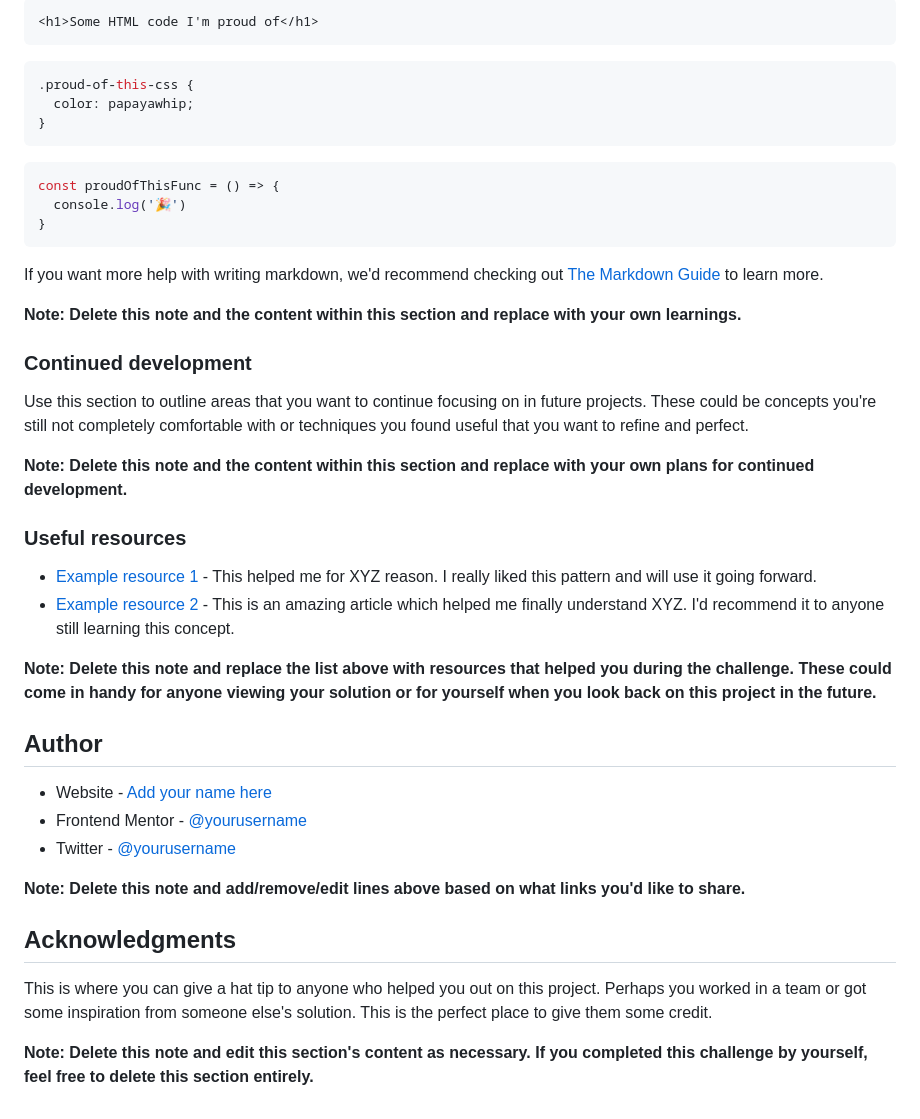
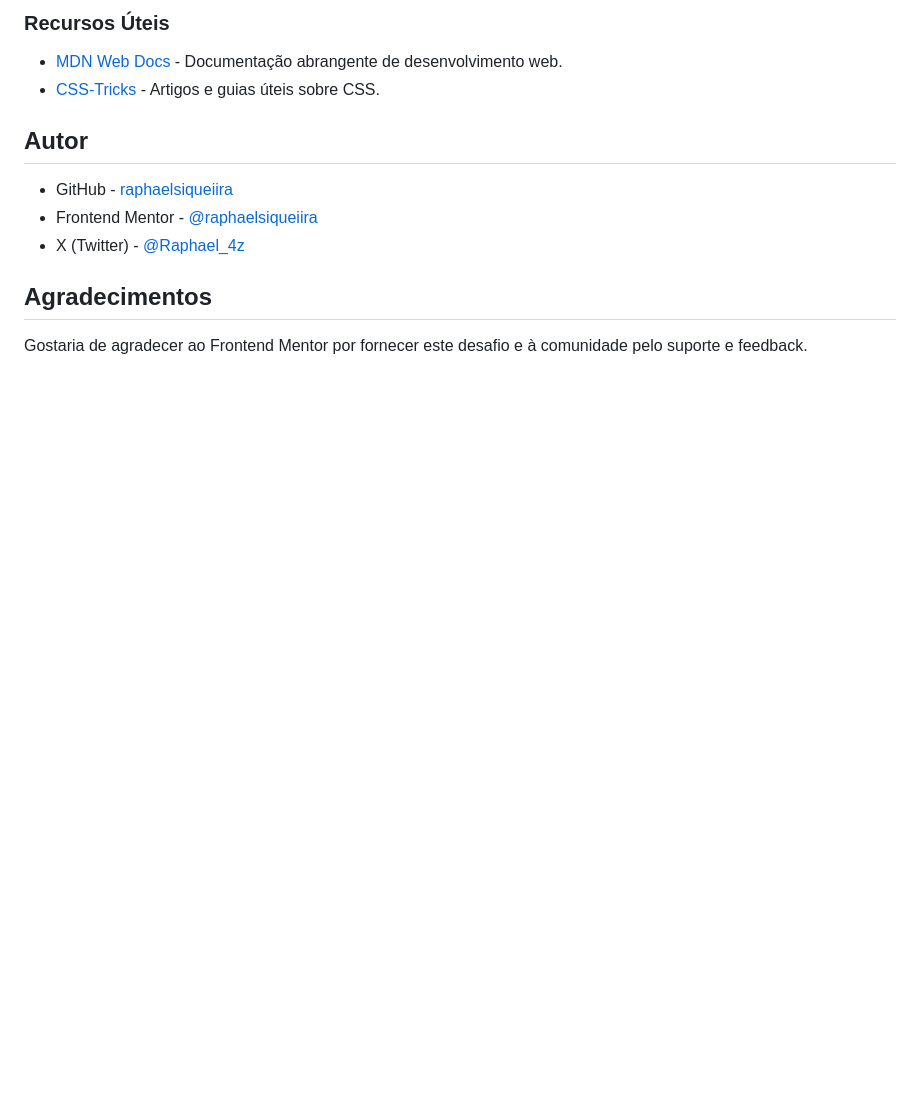
Before and after one commit to raphaelsiqueiira/blog-preview-card-main, a Markdown page: README-template.md, the part around the change printed below. GitHub-like rendering; blank space fills up the shorter version.

````diff
--- a/README-template.md
+++ b/README-template.md
@@ -66,45 +52,16 @@ To see how you can add code snippets, see below:
 
-```html
-<h1>Some HTML code I'm proud of</h1>
-```
-```css
-.proud-of-this-css {
-  color: papayawhip;
-}
-```
-```js
-const proudOfThisFunc = () => {
-  console.log('🎉')
-}
-```
+### Recursos Úteis
 
-If you want more help with writing markdown, we'd recommend checking out [The Markdown Guide](https://www.markdownguide.org/) to learn more.
+- [MDN Web Docs](https://developer.mozilla.org/) - Documentação abrangente de desenvolvimento web.
+- [CSS-Tricks](https://css-tricks.com/) - Artigos e guias úteis sobre CSS.
 
-**Note: Delete this note and the content within this section and replace with your own learnings.**
+## Autor
 
-### Continued development
 
-Use this section to outline areas that you want to continue focusing on in future projects. These could be concepts you're still not completely comfortable with or techniques you found useful that you want to refine and perfect.
+- GitHub - [raphaelsiqueiira](https://github.com/raphaelsiqueiira)
+- Frontend Mentor - [@raphaelsiqueiira](https://www.frontendmentor.io/profile/raphaelsiqueiira)
+- X (Twitter) - [@Raphael_4z](https://x.com/Raphael_4z)
 
-**Note: Delete this note and the content within this section and replace with your own plans for continued development.**
+## Agradecimentos
 
-### Useful resources
-
-- [Example resource 1](https://www.example.com) - This helped me for XYZ reason. I really liked this pattern and will use it going forward.
-- [Example resource 2](https://www.example.com) - This is an amazing article which helped me finally understand XYZ. I'd recommend it to anyone still learning this concept.
-
-**Note: Delete this note and replace the list above with resources that helped you during the challenge. These could come in handy for anyone viewing your solution or for yourself when you look back on this project in the future.**
-
-## Author
-
-- Website - [Add your name here](https://www.your-site.com)
-- Frontend Mentor - [@yourusername](https://www.frontendmentor.io/profile/yourusername)
-- Twitter - [@yourusername](https://www.twitter.com/yourusername)
-
-**Note: Delete this note and add/remove/edit lines above based on what links you'd like to share.**
-
-## Acknowledgments
-
-This is where you can give a hat tip to anyone who helped you out on this project. Perhaps you worked in a team or got some inspiration from someone else's solution. This is the perfect place to give them some credit.
-
-**Note: Delete this note and edit this section's content as necessary. If you completed this challenge by yourself, feel free to delete this section entirely.**
+Gostaria de agradecer ao Frontend Mentor por fornecer este desafio e à comunidade pelo suporte e feedback.
````
Also changed, not shown: other parts of README-template.md (+29 -43 lines), README.md (deleted, +0 -93 lines), style-guide.md (deleted, +0 -35 lines), assets/images/screenshot.png (added), 3 other files.
